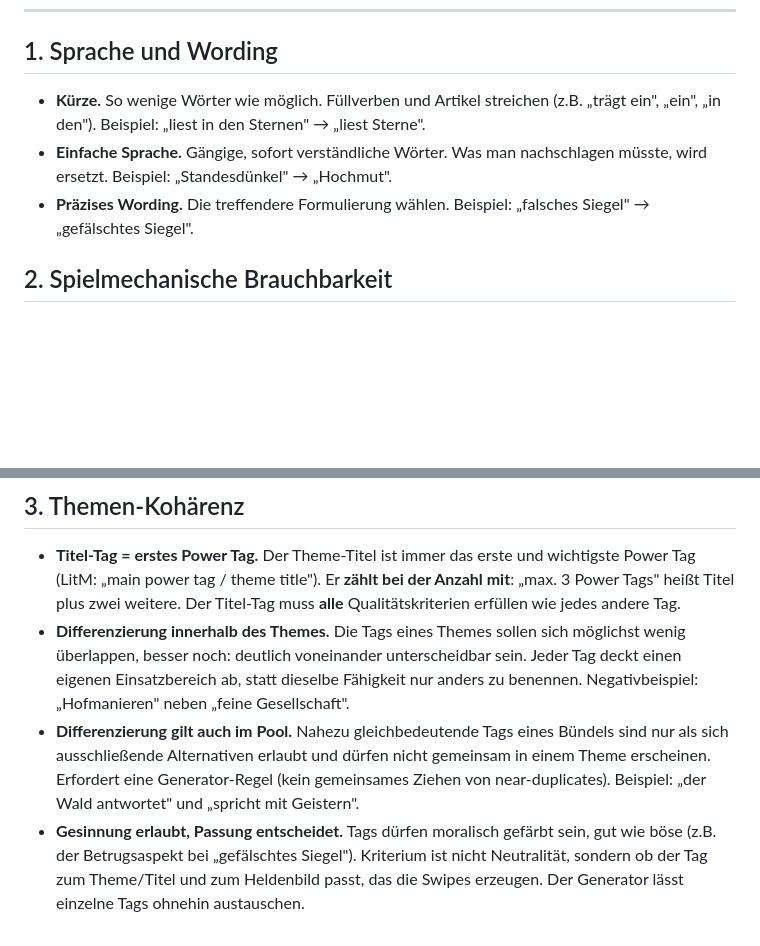
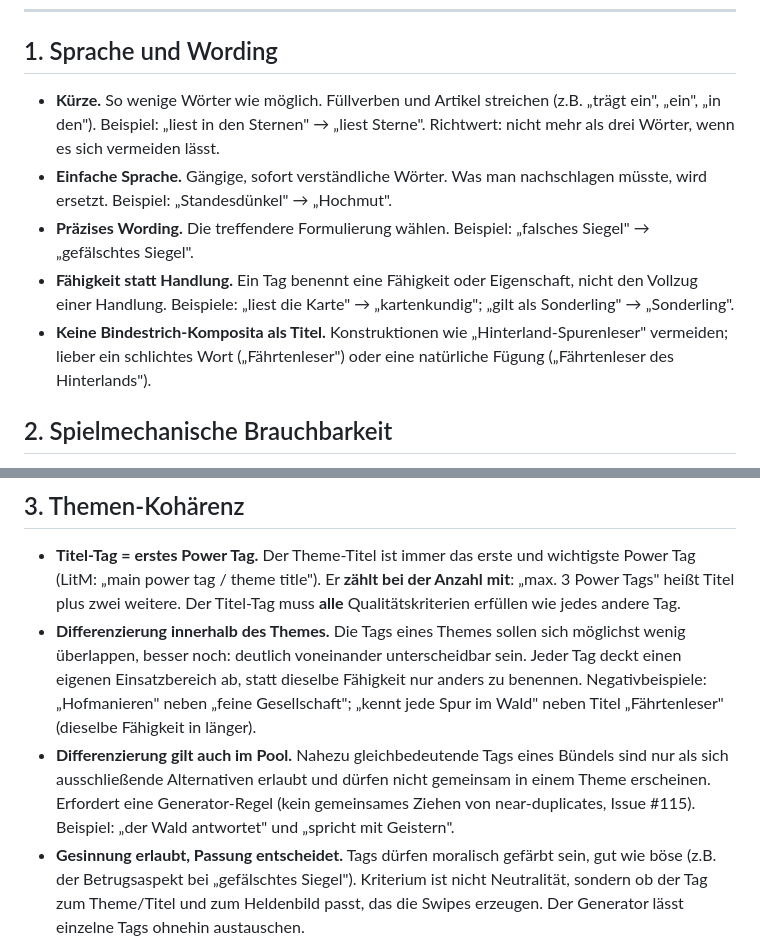
Before and after one commit to schwitzermodus/mistheld, a Markdown page: TAG-STYLE.md, 2 parts joined by grey strips. Rendered like a GitHub page; blank space fills up the shorter version.

```diff
--- a/TAG-STYLE.md
+++ b/TAG-STYLE.md
@@ -12,9 +12,11 @@ Inhalts- und Voice-Regeln für Themes, Tags und Quests im Mistheld-Katalog.
 
 ## 1. Sprache und Wording
 
-- **Kürze.** So wenige Wörter wie möglich. Füllverben und Artikel streichen (z.B. „trägt ein", „ein", „in den"). Beispiel: „liest in den Sternen" → „liest Sterne".
+- **Kürze.** So wenige Wörter wie möglich. Füllverben und Artikel streichen (z.B. „trägt ein", „ein", „in den"). Beispiel: „liest in den Sternen" → „liest Sterne". Richtwert: nicht mehr als drei Wörter, wenn es sich vermeiden lässt.
 - **Einfache Sprache.** Gängige, sofort verständliche Wörter. Was man nachschlagen müsste, wird ersetzt. Beispiel: „Standesdünkel" → „Hochmut".
 - **Präzises Wording.** Die treffendere Formulierung wählen. Beispiel: „falsches Siegel" → „gefälschtes Siegel".
+- **Fähigkeit statt Handlung.** Ein Tag benennt eine Fähigkeit oder Eigenschaft, nicht den Vollzug einer Handlung. Beispiele: „liest die Karte" → „kartenkundig"; „gilt als Sonderling" → „Sonderling".
+- **Keine Bindestrich-Komposita als Titel.** Konstruktionen wie „Hinterland-Spurenleser" vermeiden; lieber ein schlichtes Wort („Fährtenleser") oder eine natürliche Fügung („Fährtenleser des Hinterlands").
 
 ## 2. Spielmechanische Brauchbarkeit
 
@@ -25,8 +27,8 @@ Inhalts- und Voice-Regeln für Themes, Tags und Quests im Mistheld-Katalog.
 ## 3. Themen-Kohärenz
 
 - **Titel-Tag = erstes Power Tag.** Der Theme-Titel ist immer das erste und wichtigste Power Tag (LitM: „main power tag / theme title"). Er **zählt bei der Anzahl mit**: „max. 3 Power Tags" heißt Titel plus zwei weitere. Der Titel-Tag muss **alle** Qualitätskriterien erfüllen wie jedes andere Tag.
-- **Differenzierung innerhalb des Themes.** Die Tags eines Themes sollen sich möglichst wenig überlappen, besser noch: deutlich voneinander unterscheidbar sein. Jeder Tag deckt einen eigenen Einsatzbereich ab, statt dieselbe Fähigkeit nur anders zu benennen. Negativbeispiel: „Hofmanieren" neben „feine Gesellschaft".
-- **Differenzierung gilt auch im Pool.** Nahezu gleichbedeutende Tags eines Bündels sind nur als sich ausschließende Alternativen erlaubt und dürfen nicht gemeinsam in einem Theme erscheinen. Erfordert eine Generator-Regel (kein gemeinsames Ziehen von near-duplicates). Beispiel: „der Wald antwortet" und „spricht mit Geistern".
+- **Differenzierung innerhalb des Themes.** Die Tags eines Themes sollen sich möglichst wenig überlappen, besser noch: deutlich voneinander unterscheidbar sein. Jeder Tag deckt einen eigenen Einsatzbereich ab, statt dieselbe Fähigkeit nur anders zu benennen. Negativbeispiele: „Hofmanieren" neben „feine Gesellschaft"; „kennt jede Spur im Wald" neben Titel „Fährtenleser" (dieselbe Fähigkeit in länger).
+- **Differenzierung gilt auch im Pool.** Nahezu gleichbedeutende Tags eines Bündels sind nur als sich ausschließende Alternativen erlaubt und dürfen nicht gemeinsam in einem Theme erscheinen. Erfordert eine Generator-Regel (kein gemeinsames Ziehen von near-duplicates, Issue #115). Beispiel: „der Wald antwortet" und „spricht mit Geistern".
 - **Gesinnung erlaubt, Passung entscheidet.** Tags dürfen moralisch gefärbt sein, gut wie böse (z.B. der Betrugsaspekt bei „gefälschtes Siegel"). Kriterium ist nicht Neutralität, sondern ob der Tag zum Theme/Titel und zum Heldenbild passt, das die Swipes erzeugen. Der Generator lässt einzelne Tags ohnehin austauschen.
 
 ## 4. Might-Passung (verbindlich)
```
Also changed, not shown: other parts of TAG-STYLE.md (+6 -4 lines).
